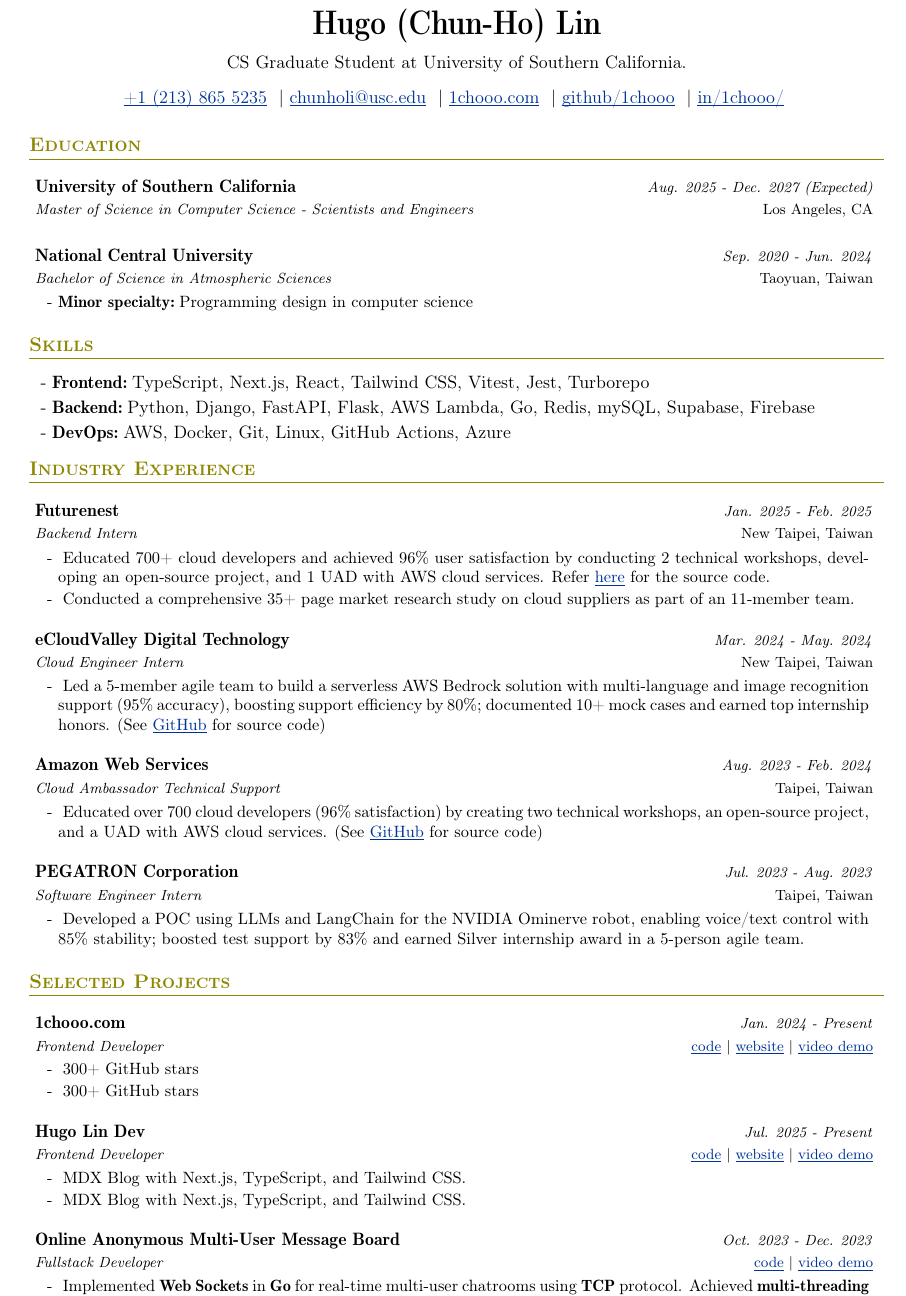
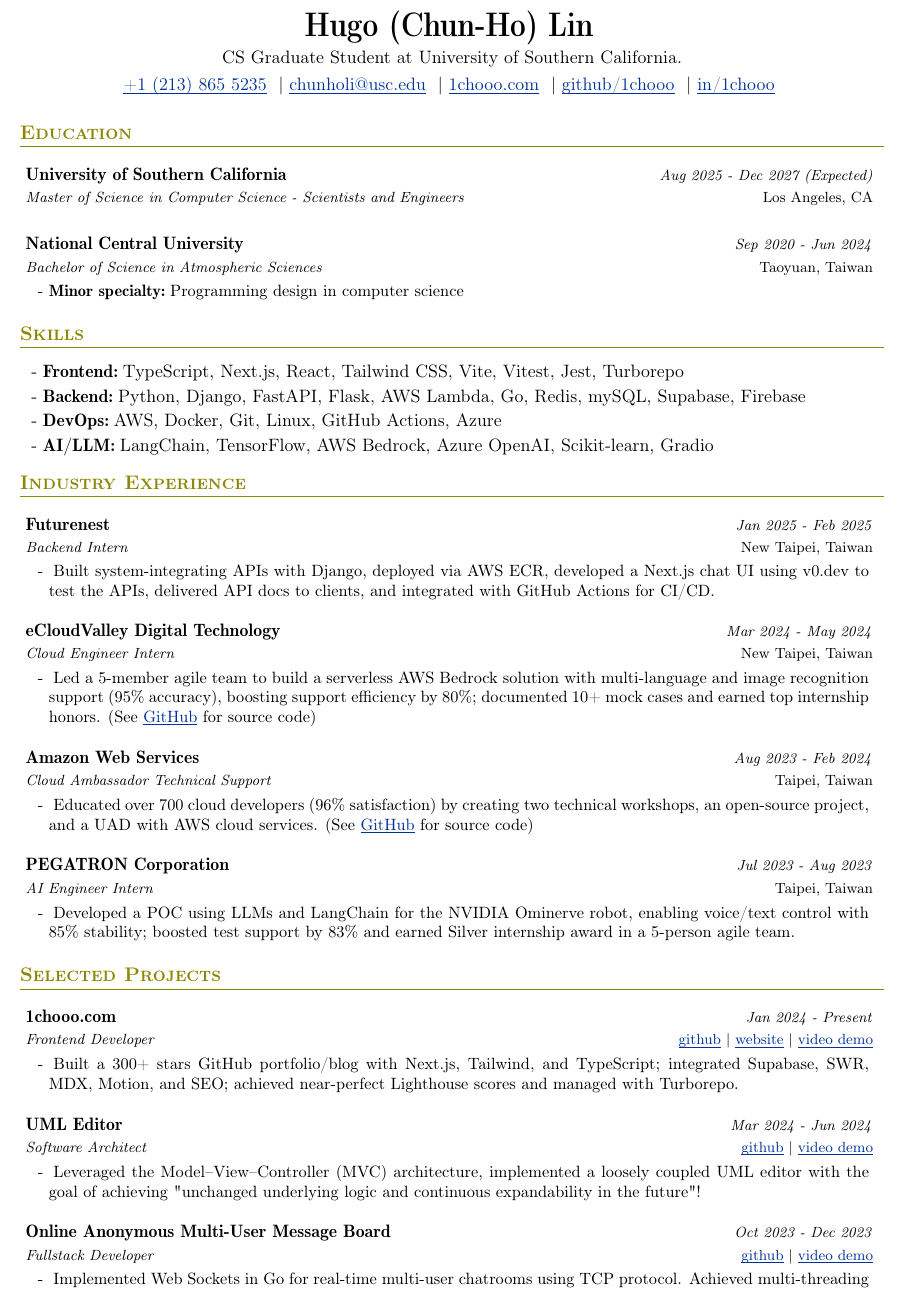
Before and after one commit to 1chooo/cv, a LaTeX CV (cv.tex): part of the page, cut so that both start at the same text. Compiled offline with pdfLaTeX.

Commit message:
feat: adjust layout and update description

```diff
--- a/cv.tex
+++ b/cv.tex
@@ -37,8 +37,8 @@
 \renewcommand{\headrulewidth}{0pt}
 \renewcommand{\footrulewidth}{0pt}
 \geometry{
-    left=1.4cm,
-    top=0.8cm,
+    left=1.2cm,
+    top=1cm,
     right=1.2cm,
     bottom=1cm
 }
@@ -234,9 +232,10 @@
 \cvSection{Skills}
 
     \listStart
-        \listItem{Frontend:}{TypeScript, Next.js, React, Tailwind CSS, Vitest, Jest, Turborepo}
+        \listItem{Frontend:}{TypeScript, Next.js, React, Tailwind CSS, Vite, Vitest, Jest, Turborepo}
         \listItem{Backend:}{Python, Django, FastAPI, Flask, AWS Lambda, Go, Redis, mySQL, Supabase, Firebase}
         \listItem{DevOps:}{AWS, Docker, Git, Linux, GitHub Actions, Azure}
+        \listItem{AI/LLM:}{LangChain, TensorFlow, AWS Bedrock, Azure OpenAI, Scikit-learn, Gradio}
     \listEnd
 
 %-----------PROFESSIONAL EXPERIENCE-----------------
@@ -247,18 +246,17 @@
         {Futurenest}
         {New Taipei, Taiwan}
         {Backend Intern}
-        {Jan. 2025 - Feb. 2025}
+        {Jan 2025 - Feb 2025}
 
         \subHeaderItemStart
-            \subHeaderItem{}{Educated 700+ cloud developers and achieved 96\% user satisfaction by conducting 2 technical workshops, developing an open-source project, and 1 UAD with AWS cloud services. Refer \href{https://github.com/aws-educate-tw/aws-line-business-card-workshop}{\underline{here}} for the source code.}
-            \subHeaderItem{}{Conducted a comprehensive 35+ page market research study on cloud suppliers as part of an 11-member team.}
+            \subHeaderItem{}{Built system-integrating APIs with Django, deployed via AWS ECR, developed a Next.js chat UI using v0.dev to test the APIs, delivered API docs to clients, and integrated with GitHub Actions for CI/CD.}
         \subHeaderItemEnd
 
     \subHeaderEntry
         {eCloudValley Digital Technology}
         {New Taipei, Taiwan}
         {Cloud Engineer Intern}
-        {Mar. 2024 - May. 2024}
+        {Mar 2024 - May 2024}
 
         \subHeaderItemStart
             \subHeaderItem{}{Led a 5-member agile team to build a serverless AWS Bedrock solution with multi-language and image recognition support (95\% accuracy), boosting support efficiency by 80\%; documented 10+ mock cases and earned top internship honors. (See \href{https://github.com/TODAM-tw/todam-ticket-system}{\underline{GitHub}} for source code)}
@@ -277,8 +275,8 @@
     \subHeaderEntry
         {PEGATRON Corporation}
         {Taipei, Taiwan}
-        {Software Engineer Intern}
-        {Jul. 2023 - Aug. 2023}
+        {AI Engineer Intern}
+        {Jul 2023 - Aug 2023}
 
         \subHeaderItemStart
             \subHeaderItem{}{Developed a POC using LLMs and LangChain for the NVIDIA Ominerve robot, enabling voice/text control with 85\% stability; boosted test support by 83\% and earned Silver internship award in a 5-person agile team.}
@@ -292,34 +290,32 @@
 
     \subHeaderEntry
         {1chooo.com}
-        {\href{https://github.com/1chooo/1chooo.com}{\underline{code}} | \href{https://1chooo.com}{\underline{website}} | \href{https://1chooo.com}{\underline{video demo}}}
+        {\href{https://github.com/1chooo/1chooo.com}{\underline{\smash{\text{github}}}} | \href{https://1chooo.com}{\underline{website}} | \href{https://1chooo.com}{\underline{video demo}}}
         {Frontend Developer}
-        {Jan. 2024 - Present}
+        {Jan 2024 - Present}
 
         \subHeaderItemStart
-            \subHeaderItem{}{300+ GitHub stars}
-            \subHeaderItem{}{300+ GitHub stars}
+            \subHeaderItem{}{Built a 300+ stars GitHub portfolio/blog with Next.js, Tailwind, and TypeScript; integrated Supabase, SWR, MDX, Motion, and SEO; achieved near-perfect Lighthouse scores and managed with Turborepo.}
         \subHeaderItemEnd
 
     \subHeaderEntry
-        {Hugo Lin Dev}
-        {\href{https://github.com/1chooo/blog}{\underline{code}} | \href{https://dev.1chooo.com}{\underline{website}} | \href{https://youtu.be/omwBe_uhwFc}{\underline{video demo}}}
-        {Frontend Developer}
-        {Jul. 2025 - Present}
+        {UML Editor}
+        {\href{https://github.com/1chooo/uml-editor}{\underline{\smash{\text{github}}}} | \href{https://youtu.be/omwBe_uhwFc}{\underline{video demo}}}
+        {Software Architect}
+        {Mar 2024 - Jun 2024}
 
         \subHeaderItemStart
-            \subHeaderItem{}{MDX Blog with Next.js, TypeScript, and Tailwind CSS.}
-            \subHeaderItem{}{MDX Blog with Next.js, TypeScript, and Tailwind CSS.}
+            \subHeaderItem{}{Leveraged the Model--View--Controller (MVC) architecture, implemented a loosely coupled UML editor with the goal of achieving "unchanged underlying logic and continuous expandability in the future"!}
         \subHeaderItemEnd
 
     \subHeaderEntry
         {Online Anonymous Multi-User Message Board}
-        {\href{https://github.com/1chooo/anon-chat}{\underline{code}} | \href{https://youtu.be/rxuLbzMV4fE}{\underline{video demo}}}
+        {\href{https://github.com/1chooo/anon-chat}{\underline{\smash{\text{github}}}} | \href{https://youtu.be/rxuLbzMV4fE}{\underline{video demo}}}
         {Fullstack Developer}
-        {Oct. 2023 - Dec. 2023}
+        {Oct 2023 - Dec 2023}
 
         \subHeaderItemStart
-            \subHeaderItem{}{Implemented \textbf{Web Sockets} in \textbf{Go} for real-time multi-user chatrooms using \textbf{TCP} protocol. Achieved \textbf{multi-threading} and \textbf{non-blocking sockets}, integrated socket API with \textbf{React} frontend.}
+            \subHeaderItem{}{Implemented Web Sockets in Go for real-time multi-user chatrooms using TCP protocol. Achieved multi-threading and non-blocking sockets, integrated socket API with React frontend.}
         \subHeaderItemEnd
 
     \subHeaderEnd
```
Also changed, not shown: cv.pdf, cv.tex (14 more changed lines).
